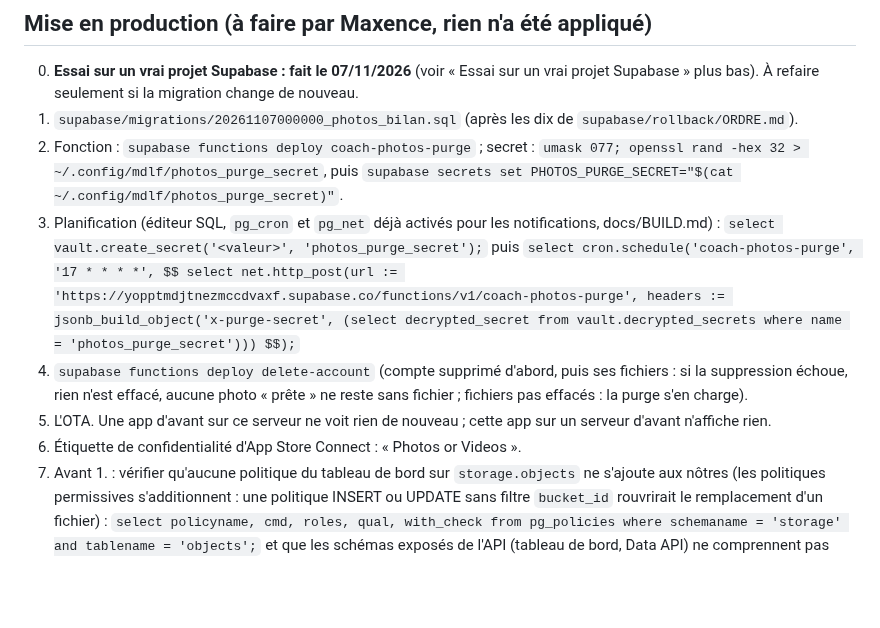
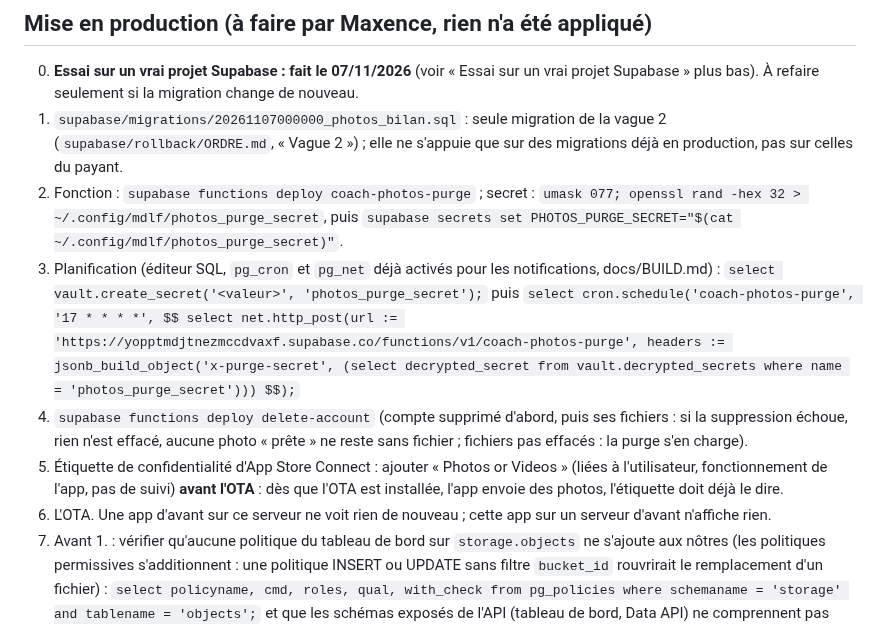
Before and after one commit to Maxencedlff/Muscu, a Markdown page: docs/PHOTOS_BILAN.md, the part around the change. Drawn GitHub-style; blank space fills up the shorter version.

Commit message:
PHOTOS_BILAN.md : étiquette de confidentialité « Photos or Videos » avant l'OTA, migration seule de la vague 2
Mise en production : l'étiquette d'App Store Connect passe avant l'OTA (dès l'OTA installée, l'app envoie des
photos) ; l'étape 1 renvoie à « Vague 2 » d'ORDRE.md (seule migration, indépendante du payant) au lieu de
« après les dix ». Documentation seule : vérifiée par relecture, aucun code touché.

Co-Authored-By: Claude Opus 5.5 <noreply@anthropic.com>
Claude-Session: https://claude.ai/code/session_01VJs6PmES6aBrHgyjiUgT1H

```diff
--- a/docs/PHOTOS_BILAN.md
+++ b/docs/PHOTOS_BILAN.md
@@ -210,7 +210,8 @@ vrai projet Supabase »).
 
 0. **Essai sur un vrai projet Supabase : fait le 07/11/2026** (voir « Essai sur un vrai projet Supabase » plus bas). À
    refaire seulement si la migration change de nouveau.
-1. `supabase/migrations/20261107000000_photos_bilan.sql` (après les dix de `supabase/rollback/ORDRE.md`).
+1. `supabase/migrations/20261107000000_photos_bilan.sql` : seule migration de la vague 2 (`supabase/rollback/ORDRE.md`,
+   « Vague 2 ») ; elle ne s'appuie que sur des migrations déjà en production, pas sur celles du payant.
 2. Fonction : `supabase functions deploy coach-photos-purge` ; secret : `umask 077; openssl rand -hex 32 > ~/.config/mdlf/photos_purge_secret`,
    puis `supabase secrets set PHOTOS_PURGE_SECRET="$(cat ~/.config/mdlf/photos_purge_secret)"`.
 3. Planification (éditeur SQL, `pg_cron` et `pg_net` déjà activés pour les notifications, docs/BUILD.md) :
@@ -218,8 +219,10 @@ vrai projet Supabase »).
    `select cron.schedule('coach-photos-purge', '17 * * * *', $$ select net.http_post(url := 'https://yopptmdjtnezmccdvaxf.supabase.co/functions/v1/coach-photos-purge', headers := jsonb_build_object('x-purge-secret', (select decrypted_secret from vault.decrypted_secrets where name = 'photos_purge_secret'))) $$);`
 4. `supabase functions deploy delete-account` (compte supprimé d'abord, puis ses fichiers : si la suppression échoue, rien
    n'est effacé, aucune photo « prête » ne reste sans fichier ; fichiers pas effacés : la purge s'en charge).
-5. L'OTA. Une app d'avant sur ce serveur ne voit rien de nouveau ; cette app sur un serveur d'avant n'affiche rien.
-6. Étiquette de confidentialité d'App Store Connect : « Photos or Videos ».
+5. Étiquette de confidentialité d'App Store Connect : ajouter « Photos or Videos » (liées à l'utilisateur, fonctionnement
+   de l'app, pas de suivi) **avant l'OTA** : dès que l'OTA est installée, l'app envoie des photos, l'étiquette doit déjà
+   le dire.
+6. L'OTA. Une app d'avant sur ce serveur ne voit rien de nouveau ; cette app sur un serveur d'avant n'affiche rien.
 7. Avant 1. : vérifier qu'aucune politique du tableau de bord sur `storage.objects` ne s'ajoute aux nôtres (les politiques permissives s'additionnent : une politique INSERT ou UPDATE sans filtre `bucket_id` rouvrirait le remplacement d'un fichier) :
    `select policyname, cmd, roles, qual, with_check from pg_policies where schemaname = 'storage' and tablename = 'objects';`
    et que les schémas exposés de l'API (tableau de bord, Data API) ne comprennent pas `coach_photo_rls`.
```
